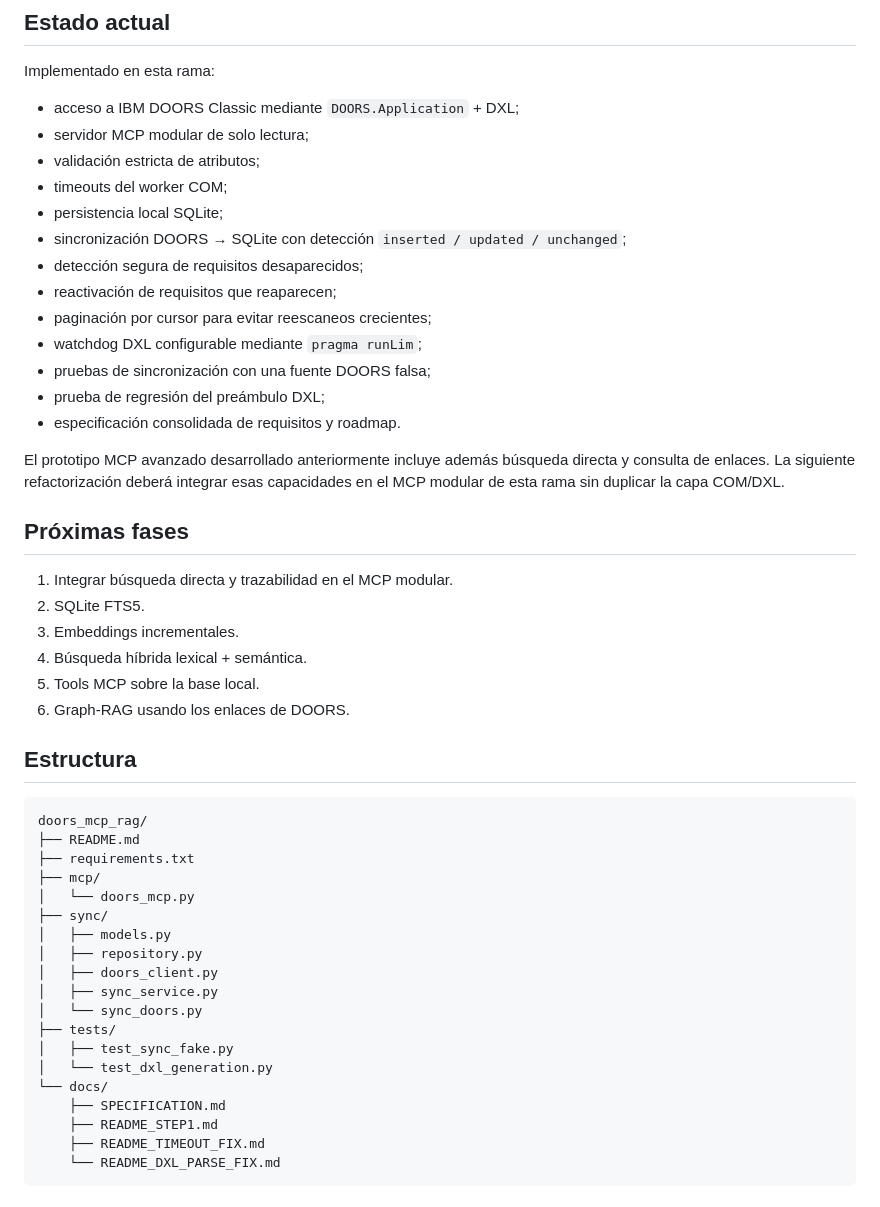
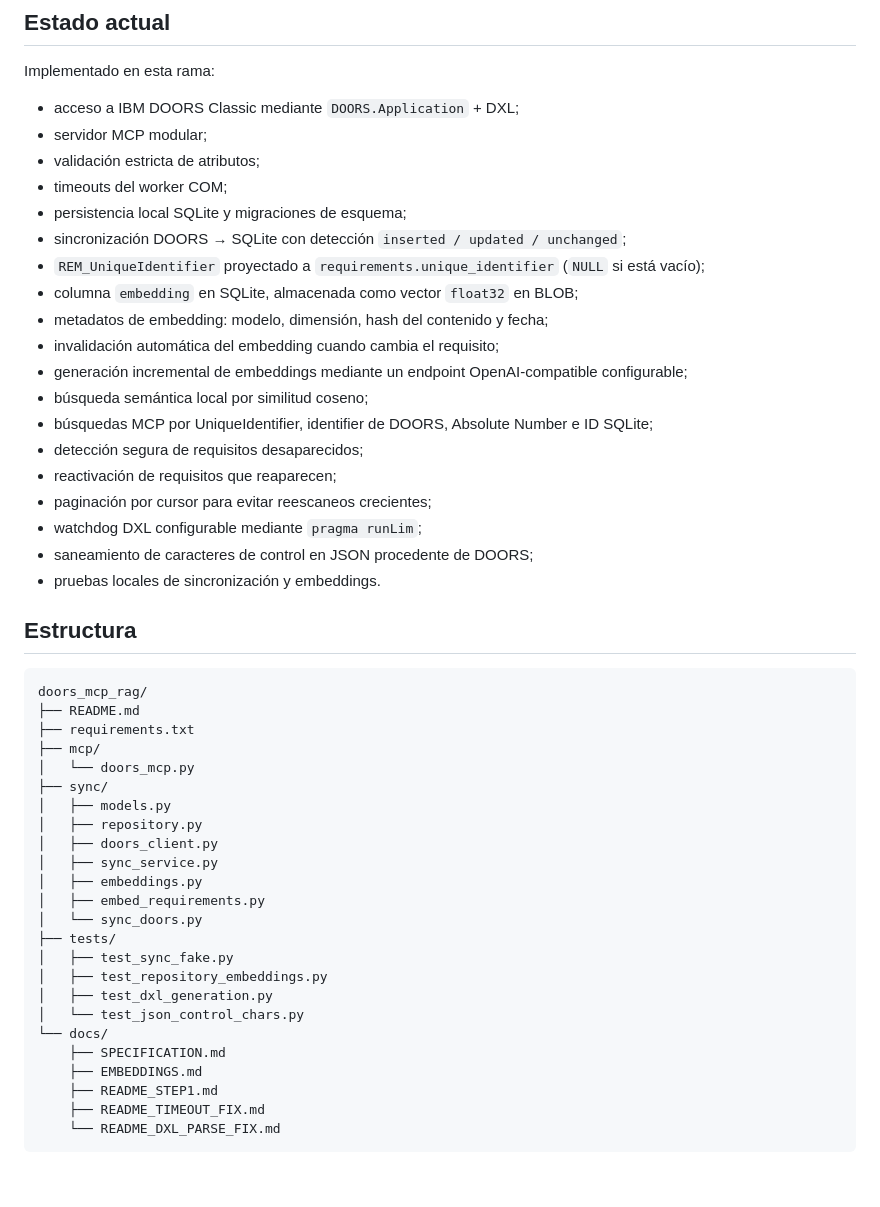
Before and after one commit to joseayebenes/pruebas, a Markdown page: doors_mcp_rag/README.md, the part around one of its changes. Rendered like a GitHub page.

```diff
--- a/doors_mcp_rag/README.md
+++ b/doors_mcp_rag/README.md
@@ -7,29 +7,24 @@ Prototipo para exponer IBM DOORS Classic a agentes de IA mediante MCP y construi
 Implementado en esta rama:
 
 - acceso a IBM DOORS Classic mediante `DOORS.Application` + DXL;
-- servidor MCP modular de solo lectura;
+- servidor MCP modular;
 - validación estricta de atributos;
 - timeouts del worker COM;
-- persistencia local SQLite;
+- persistencia local SQLite y migraciones de esquema;
 - sincronización DOORS → SQLite con detección `inserted / updated / unchanged`;
+- `REM_UniqueIdentifier` proyectado a `requirements.unique_identifier` (`NULL` si está vacío);
+- columna `embedding` en SQLite, almacenada como vector `float32` en BLOB;
+- metadatos de embedding: modelo, dimensión, hash del contenido y fecha;
+- invalidación automática del embedding cuando cambia el requisito;
+- generación incremental de embeddings mediante un endpoint OpenAI-compatible configurable;
+- búsqueda semántica local por similitud coseno;
+- búsquedas MCP por UniqueIdentifier, identifier de DOORS, Absolute Number e ID SQLite;
 - detección segura de requisitos desaparecidos;
 - reactivación de requisitos que reaparecen;
 - paginación por cursor para evitar reescaneos crecientes;
 - watchdog DXL configurable mediante `pragma runLim`;
-- pruebas de sincronización con una fuente DOORS falsa;
-- prueba de regresión del preámbulo DXL;
-- especificación consolidada de requisitos y roadmap.
-
-El prototipo MCP avanzado desarrollado anteriormente incluye además búsqueda directa y consulta de enlaces. La siguiente refactorización deberá integrar esas capacidades en el MCP modular de esta rama sin duplicar la capa COM/DXL.
-
-## Próximas fases
-
-1. Integrar búsqueda directa y trazabilidad en el MCP modular.
-2. SQLite FTS5.
-3. Embeddings incrementales.
-4. Búsqueda híbrida lexical + semántica.
-5. Tools MCP sobre la base local.
-6. Graph-RAG usando los enlaces de DOORS.
+- saneamiento de caracteres de control en JSON procedente de DOORS;
+- pruebas locales de sincronización y embeddings.
 
 ## Estructura
 
@@ -44,12 +39,17 @@ doors_mcp_rag/
 │   ├── repository.py
 │   ├── doors_client.py
 │   ├── sync_service.py
+│   ├── embeddings.py
+│   ├── embed_requirements.py
 │   └── sync_doors.py
 ├── tests/
 │   ├── test_sync_fake.py
-│   └── test_dxl_generation.py
+│   ├── test_repository_embeddings.py
+│   ├── test_dxl_generation.py
+│   └── test_json_control_chars.py
 └── docs/
     ├── SPECIFICATION.md
+    ├── EMBEDDINGS.md
     ├── README_STEP1.md
     ├── README_TIMEOUT_FIX.md
     └── README_DXL_PARSE_FIX.md
```
Also changed, not shown: other parts of doors_mcp_rag/README.md (+109 -31 lines).
